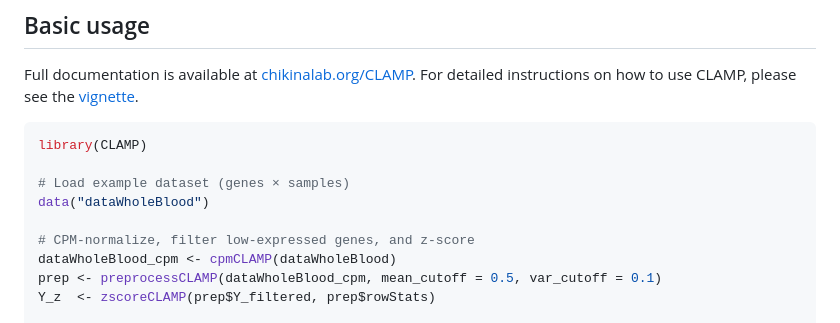
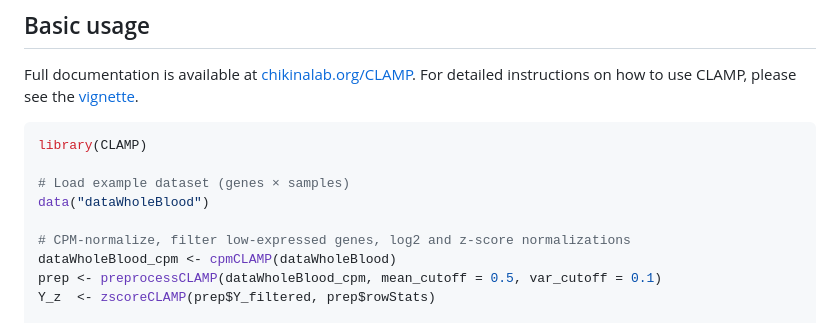
Before and after one commit to bioc/CLAMP, a Markdown page: README.md, the part around the change. Drawn GitHub-style.

```diff
--- a/README.md
+++ b/README.md
@@ -51,7 +51,7 @@ library(CLAMP)
 # Load example dataset (genes × samples)
 data("dataWholeBlood")
 
-# CPM-normalize, filter low-expressed genes, and z-score
+# CPM-normalize, filter low-expressed genes, log2 and z-score normalizations
 dataWholeBlood_cpm <- cpmCLAMP(dataWholeBlood)
 prep <- preprocessCLAMP(dataWholeBlood_cpm, mean_cutoff = 0.5, var_cutoff = 0.1)
 Y_z  <- zscoreCLAMP(prep$Y_filtered, prep$rowStats)
```
